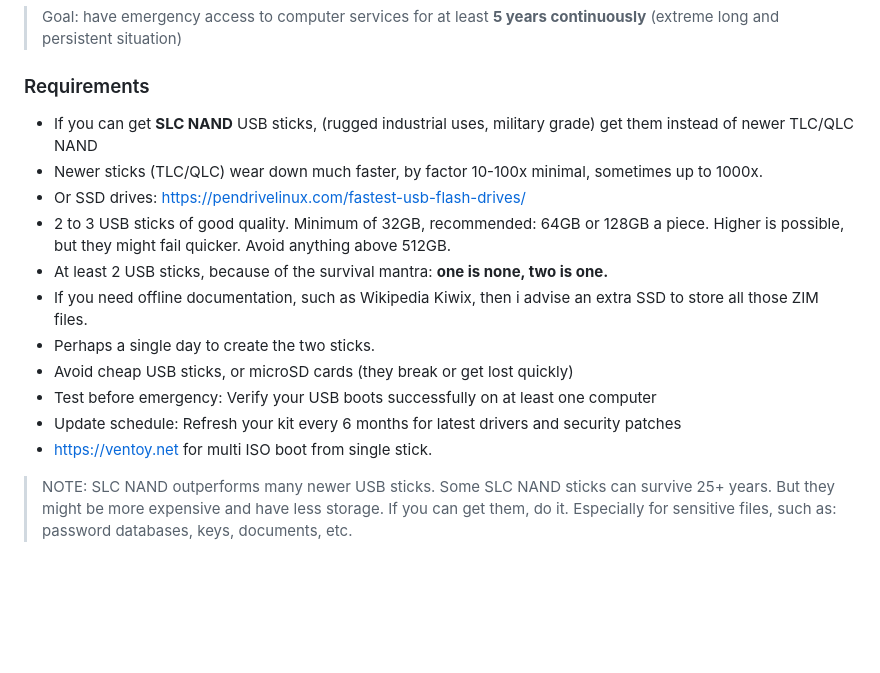
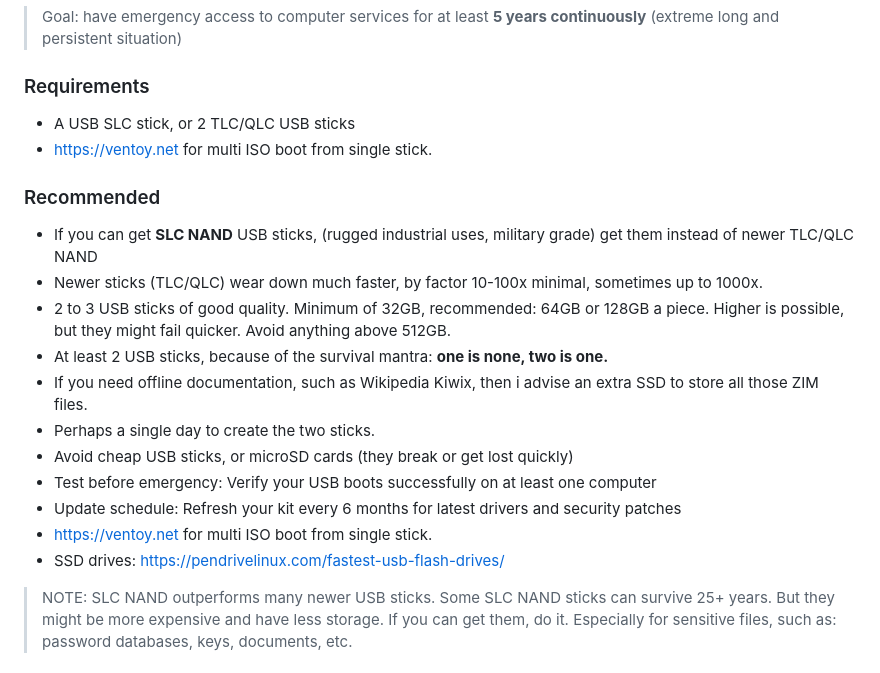
Before and after one commit to flaneurette/Emergency-USB-Kit, a Markdown page: README.md, the part around the change. Drawn GitHub-style; blank space fills up the shorter version.

Commit message:
Update USB stick recommendations in README
Added recommendations for USB stick types and usage.

```diff
--- a/README.md
+++ b/README.md
@@ -6,9 +6,13 @@
 
 ### Requirements
 
+- A USB SLC stick, or 2 TLC/QLC USB sticks
+- https://ventoy.net for multi ISO boot from single stick.
+
+### Recommended
+
 - If you can get **SLC NAND** USB sticks, (rugged industrial uses, military grade) get them instead of newer TLC/QLC NAND
 - Newer sticks (TLC/QLC) wear down much faster, by factor 10-100x minimal, sometimes up to 1000x.
-- Or SSD drives: https://pendrivelinux.com/fastest-usb-flash-drives/
 - 2 to 3 USB sticks of good quality. Minimum of 32GB, recommended: 64GB or 128GB a piece. Higher is possible, but they might fail quicker. Avoid anything above 512GB.
 - At least 2 USB sticks, because of the survival mantra: **one is none, two is one.**
 - If you need offline documentation, such as Wikipedia Kiwix, then i advise an extra SSD to store all those ZIM files.
@@ -17,6 +21,7 @@
 - Test before emergency: Verify your USB boots successfully on at least one computer
 - Update schedule: Refresh your kit every 6 months for latest drivers and security patches
 - https://ventoy.net for multi ISO boot from single stick.
+- SSD drives: https://pendrivelinux.com/fastest-usb-flash-drives/
 
 > NOTE: SLC NAND outperforms many newer USB sticks. Some SLC NAND sticks can survive 25+ years. But they might be more expensive and have less storage. If you can get them, do it. Especially for sensitive files, such as: password databases, keys, documents, etc.
 
```
